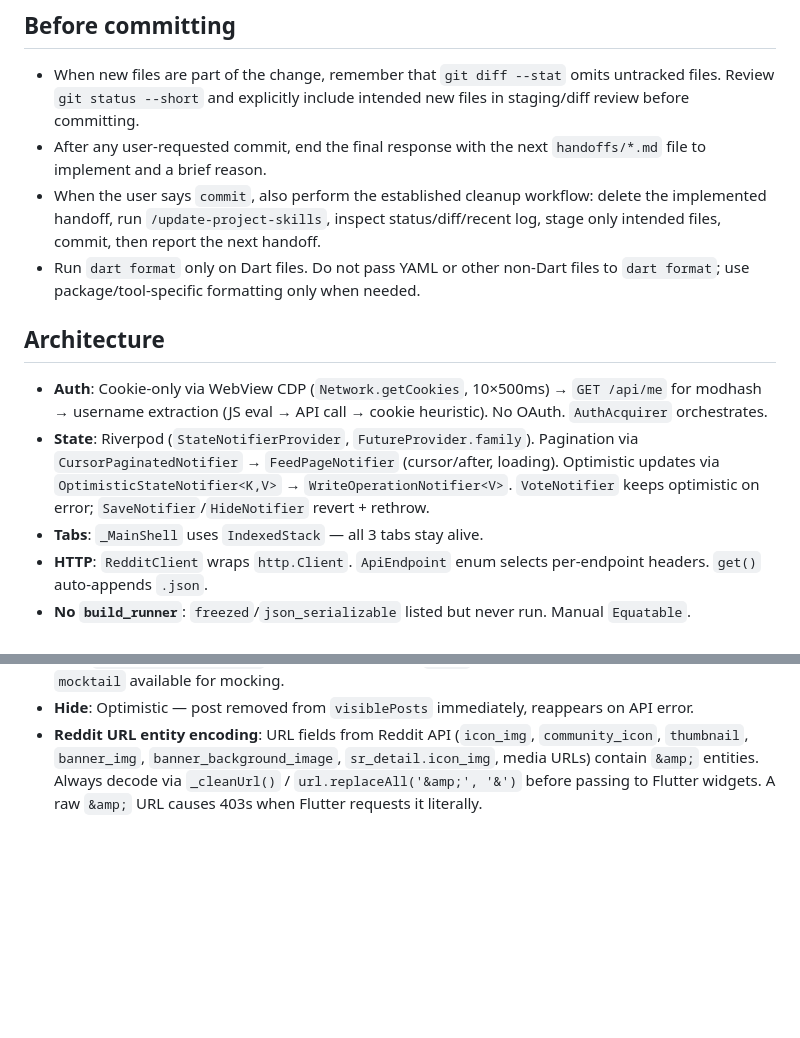
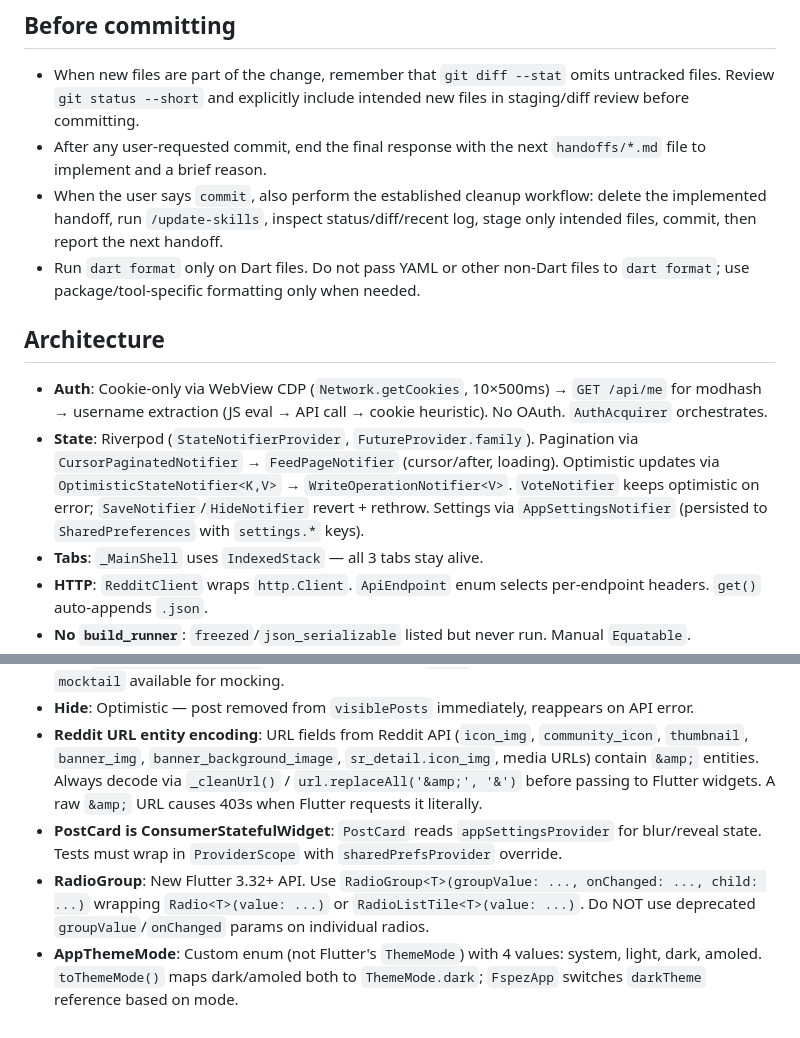
Before and after one commit to ignamiranda/fspez, a Markdown page: AGENTS.md, 2 parts joined by grey strips. Rendered like a GitHub page; blank space fills up the shorter version.

```diff
--- a/AGENTS.md
+++ b/AGENTS.md
@@ -10,12 +10,12 @@
 ## Before committing
 - When new files are part of the change, remember that `git diff --stat` omits untracked files. Review `git status --short` and explicitly include intended new files in staging/diff review before committing.
 - After any user-requested commit, end the final response with the next `handoffs/*.md` file to implement and a brief reason.
-- When the user says `commit`, also perform the established cleanup workflow: delete the implemented handoff, run `/update-project-skills`, inspect status/diff/recent log, stage only intended files, commit, then report the next handoff.
+- When the user says `commit`, also perform the established cleanup workflow: delete the implemented handoff, run `/update-skills`, inspect status/diff/recent log, stage only intended files, commit, then report the next handoff.
 - Run `dart format` only on Dart files. Do not pass YAML or other non-Dart files to `dart format`; use package/tool-specific formatting only when needed.
 
 ## Architecture
 - **Auth**: Cookie-only via WebView CDP (`Network.getCookies`, 10×500ms) → `GET /api/me` for modhash → username extraction (JS eval → API call → cookie heuristic). No OAuth. `AuthAcquirer` orchestrates.
-- **State**: Riverpod (`StateNotifierProvider`, `FutureProvider.family`). Pagination via `CursorPaginatedNotifier` → `FeedPageNotifier` (cursor/after, loading). Optimistic updates via `OptimisticStateNotifier<K,V>` → `WriteOperationNotifier<V>`. `VoteNotifier` keeps optimistic on error; `SaveNotifier`/`HideNotifier` revert + rethrow.
+- **State**: Riverpod (`StateNotifierProvider`, `FutureProvider.family`). Pagination via `CursorPaginatedNotifier` → `FeedPageNotifier` (cursor/after, loading). Optimistic updates via `OptimisticStateNotifier<K,V>` → `WriteOperationNotifier<V>`. `VoteNotifier` keeps optimistic on error; `SaveNotifier`/`HideNotifier` revert + rethrow. Settings via `AppSettingsNotifier` (persisted to `SharedPreferences` with `settings.*` keys).
 - **Tabs**: `_MainShell` uses `IndexedStack` — all 3 tabs stay alive.
 - **HTTP**: `RedditClient` wraps `http.Client`. `ApiEndpoint` enum selects per-endpoint headers. `get()` auto-appends `.json`.
 - **No `build_runner`**: `freezed`/`json_serializable` listed but never run. Manual `Equatable`.
@@ -64,3 +64,6 @@ Single-context layout. See `docs/agents/domain.md`.
 - **Test**: `test/widget_test.dart` is a stub (placeholder `MyApp` counter test, not real fspez test). `mocktail` available for mocking.
 - **Hide**: Optimistic — post removed from `visiblePosts` immediately, reappears on API error.
 - **Reddit URL entity encoding**: URL fields from Reddit API (`icon_img`, `community_icon`, `thumbnail`, `banner_img`, `banner_background_image`, `sr_detail.icon_img`, media URLs) contain `&amp;` entities. Always decode via `_cleanUrl()` / `url.replaceAll('&amp;', '&')` before passing to Flutter widgets. A raw `&amp;` URL causes 403s when Flutter requests it literally.
+- **PostCard is ConsumerStatefulWidget**: `PostCard` reads `appSettingsProvider` for blur/reveal state. Tests must wrap in `ProviderScope` with `sharedPrefsProvider` override.
+- **RadioGroup<T>**: New Flutter 3.32+ API. Use `RadioGroup<T>(groupValue: ..., onChanged: ..., child: ...)` wrapping `Radio<T>(value: ...)` or `RadioListTile<T>(value: ...)`. Do NOT use deprecated `groupValue`/`onChanged` params on individual radios.
+- **AppThemeMode**: Custom enum (not Flutter's `ThemeMode`) with 4 values: system, light, dark, amoled. `toThemeMode()` maps dark/amoled both to `ThemeMode.dark`; `FspezApp` switches `darkTheme` reference based on mode.
```
Also changed, not shown: TODO.md (+70 -67 lines), handoffs/2026-05-27-dark-mode-theme-support-handoff.md (deleted, +0 -47 lines).
